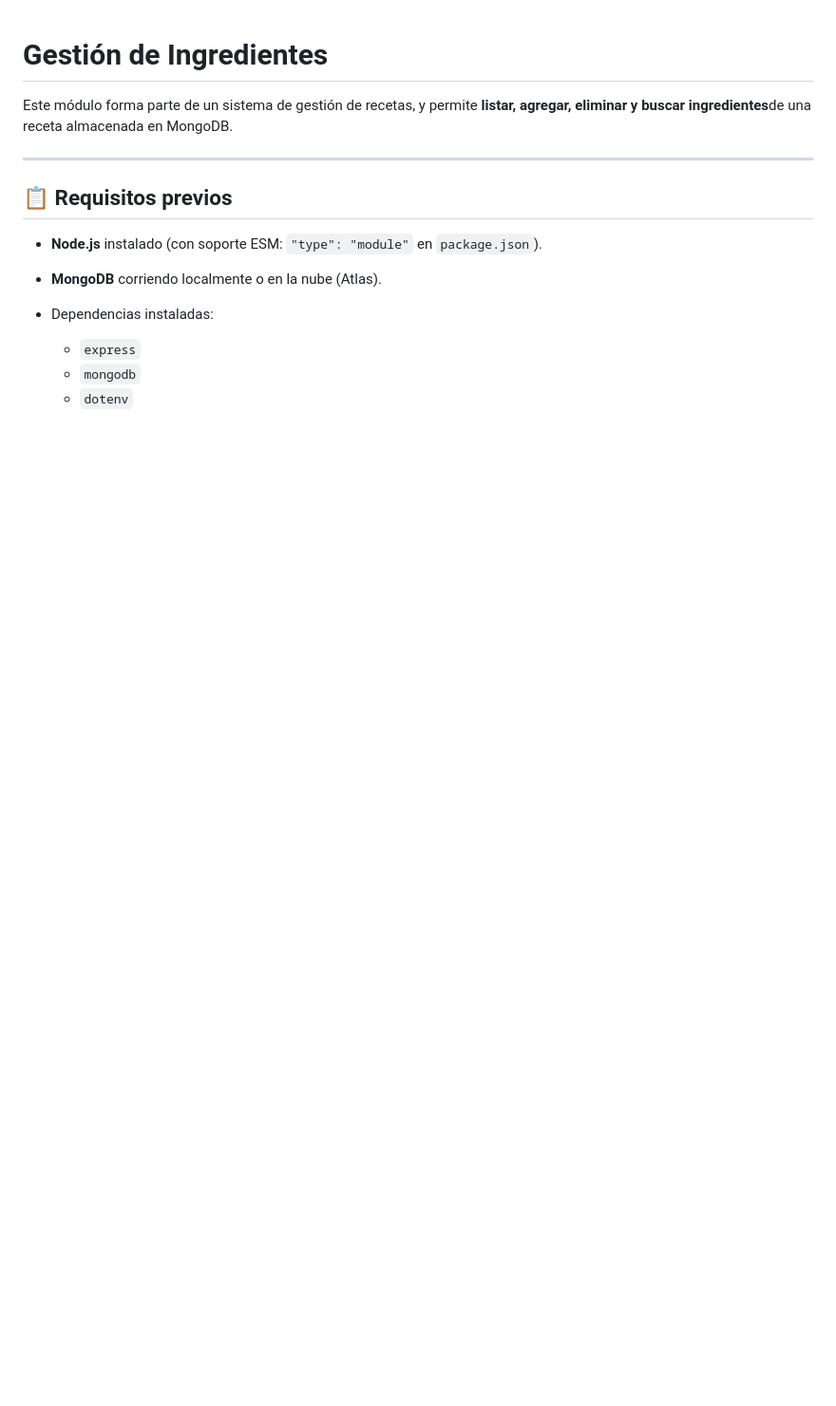
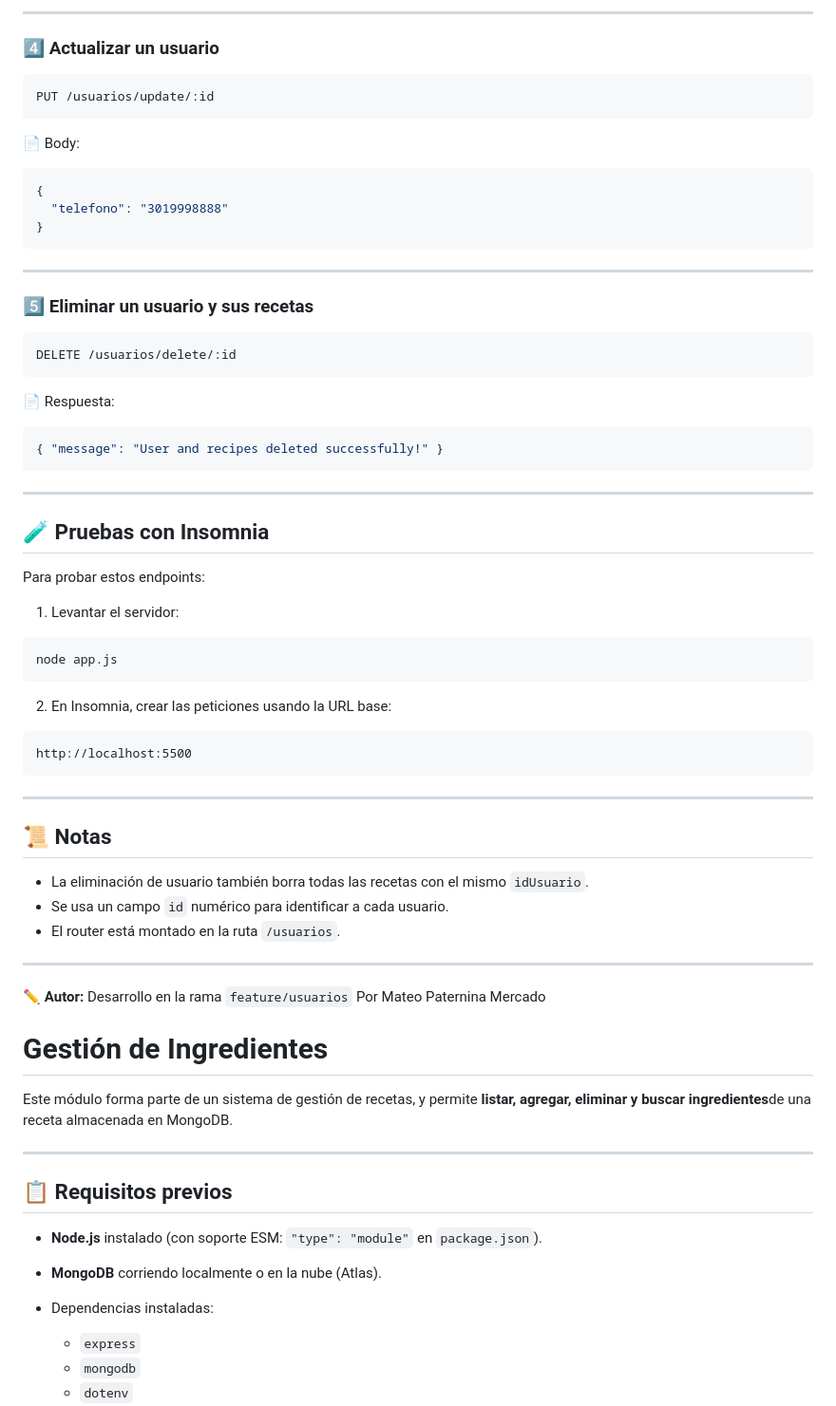
Before and after one commit to DanielFelipeFlorezCubides/Recetas-API, a Markdown page: README.md, the part around one of its changes. Shown at 95% size. GitHub-like rendering; blank space fills up the shorter version.

Commit message:
docs: :memo: edit README.md

````diff
--- a/README.md
+++ b/README.md
@@ -1,3 +86,52 @@
+---
+
+### **4️⃣ Actualizar un usuario**
+```
+PUT /usuarios/update/:id
+```
+📄 Body:
+```json
+{
+  "telefono": "3019998888"
+}
+```
+
+---
+
+### **5️⃣ Eliminar un usuario y sus recetas**
+```
+DELETE /usuarios/delete/:id
+```
+📄 Respuesta:
+```json
+{ "message": "User and recipes deleted successfully!" }
+```
+
+---
+
+## 🧪 Pruebas con Insomnia
+Para probar estos endpoints:
+1. Levantar el servidor:
+```bash
+node app.js
+```
+2. En Insomnia, crear las peticiones usando la URL base:
+```
+http://localhost:5500
+```
+
+---
+
+## 📜 Notas
+- La eliminación de usuario también borra todas las recetas con el mismo `idUsuario`.
+- Se usa un campo `id` numérico para identificar a cada usuario.
+- El router está montado en la ruta `/usuarios`.
+
+---
+
+✏️ **Autor:** Desarrollo en la rama `feature/usuarios` Por Mateo Paternina Mercado
+
+
 # Gestión de Ingredientes
 
 Este módulo forma parte de un sistema de gestión de recetas, y permite **listar, agregar, eliminar y buscar ingredientes**de una receta almacenada en MongoDB.
````
Also changed, not shown: other parts of README.md (+85 -0 lines).
